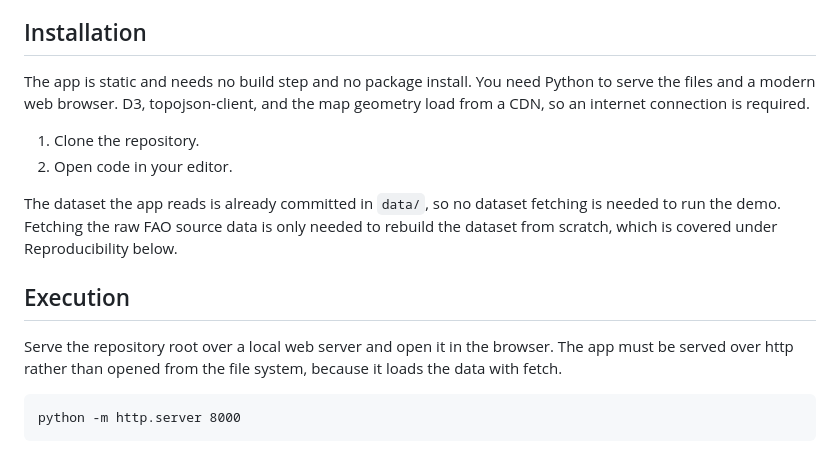
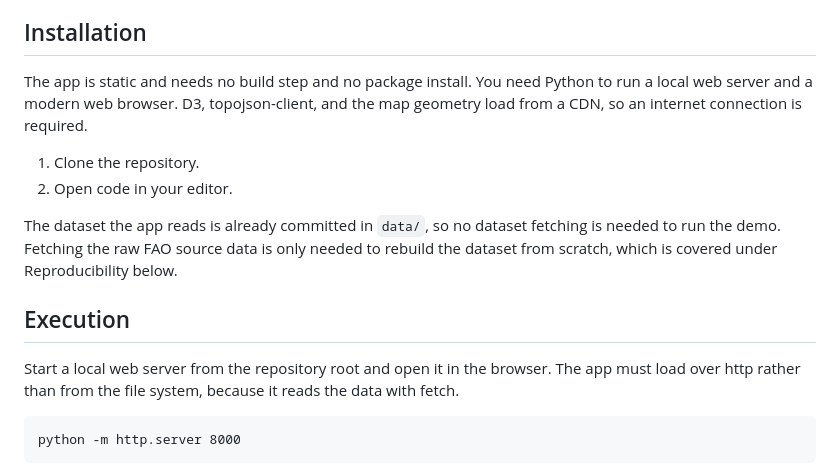
Before and after one commit to Ricardo208/team22_project, a Markdown page: README.md, the part around the change. Drawn GitHub-style.

Commit message:
finished

````diff
--- a/README.md
+++ b/README.md
@@ -23,7 +23,7 @@ The country geometry is loaded at runtime from the world-atlas CDN, so no geomet
 
 ## Installation
 
-The app is static and needs no build step and no package install. You need Python to serve the files and a modern web browser. D3, topojson-client, and the map geometry load from a CDN, so an internet connection is required.
+The app is static and needs no build step and no package install. You need Python to run a local web server and a modern web browser. D3, topojson-client, and the map geometry load from a CDN, so an internet connection is required.
 
 1. Clone the repository.
 2. Open code in your editor.
@@ -32,7 +32,7 @@ The dataset the app reads is already committed in `data/`, so no dataset fetchin
 
 ## Execution
 
-Serve the repository root over a local web server and open it in the browser. The app must be served over http rather than opened from the file system, because it loads the data with fetch.
+Start a local web server from the repository root and open it in the browser. The app must load over http rather than from the file system, because it reads the data with fetch.
 
 ```
 python -m http.server 8000
````
